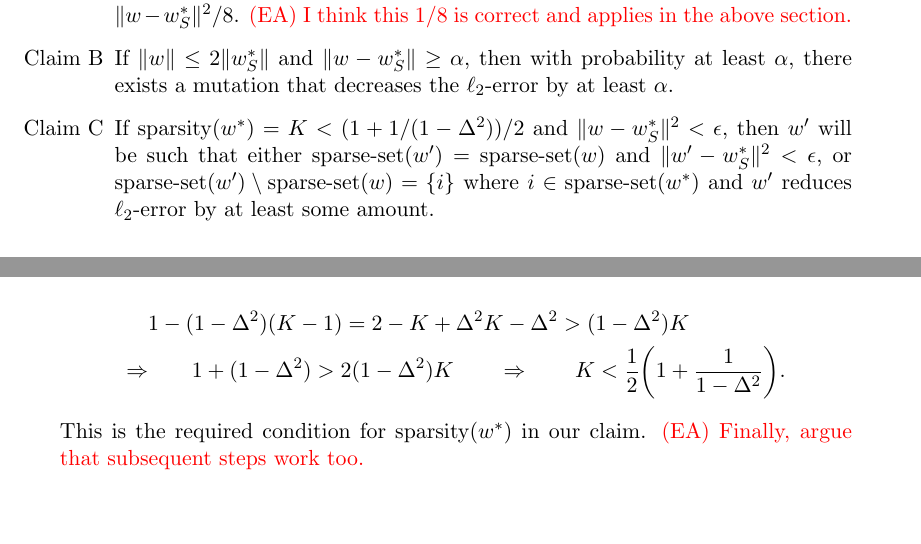
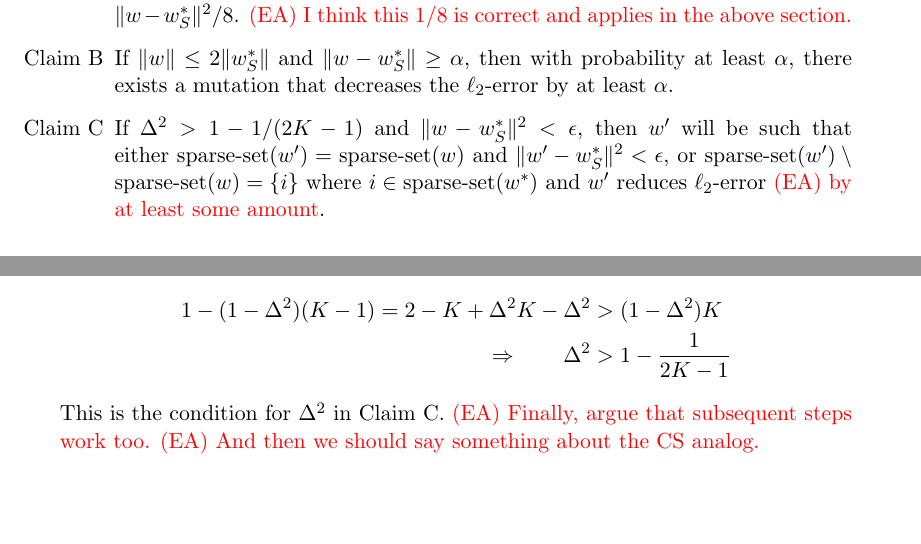
Before and after one commit to elaine84/evolve, a LaTeX paper (latex/main.tex, which reads latex/files/greedy.tex): two parts of pages 12 and 14 of 15, joined at a grey line, cut so that both start at the same text. Compiled offline with pdfLaTeX.

Commit message:
Small things

```diff
--- a/latex/files/greedy.tex
+++ b/latex/files/greedy.tex
@@ -54,12 +54,12 @@ a mutation that reduces $\lerror$ by at least $\ltwonorm{w - w^*_S}^2 / 8$.
 \item[Claim B] If $\ltwonorm{w} \le 2 \ltwonorm{w^*_S}$ and
 $\ltwonorm{w - w^*_S} \ge \alpha$, then with probability at least $\alpha$,
 there exists a mutation that decreases the $\lerror$ by at least $\alpha$.
-\item[Claim C] If $\sparsity(w^*) = K < (1 + 1/(1-\Delta^2))/2$ and
+\item[Claim C] If $\Delta^2 > 1 - 1/(2 K - 1)$ and
 $\ltwonorm{w - w^*_S}^2 < \epsilon$, then $w^\prime$ will be
 such that either $\sparseset(w^\prime) = \sparseset(w)$ and
 $\ltwonorm{w^\prime - w^*_S}^2 < \epsilon$, or
 $\sparseset(w^\prime) \setminus \sparseset(w) = \{i\}$ where $i \in \sparseset(w^*)$
-and $w^\prime$ reduces $\lerror$ by at least some amount.
+and $w^\prime$ reduces $\lerror$ \eanote{by at least some amount}.
 \end{enumerate}
 
 To establish Claims A and B above, we follow the lines of reasoning from the
@@ -171,10 +171,12 @@ On the left,
 \noindent and so
 
 \begin{align*}
-&1 - (1 - \Delta^2) (K-1) = 2 - K + \Delta^2 K - \Delta^2 > (1 - \Delta^2) K \\
-\Rightarrow & \qquad 1 + (1 - \Delta^2) > 2 (1 - \Delta^2) K
-\qquad \Rightarrow \qquad K < \frac{1}{2} \biggl( 1 + \frac{1}{1 - \Delta^2} \biggr).
+1 - (1 - \Delta^2) (K-1) = 2 - K + \Delta^2 K - \Delta^2 &> (1 - \Delta^2) K \\
+%\Rightarrow & \qquad 1 + (1 - \Delta^2) > 2 (1 - \Delta^2) K
+%\qquad \Rightarrow \qquad K < \frac{1}{2} \biggl( 1 + \frac{1}{1 - \Delta^2} \biggr)
+\Rightarrow \qquad \Delta^2 &> 1 - \frac{1}{2 K - 1}
 \end{align*}
 
-\noindent  This is the required condition for $\sparsity(w^*)$ in our claim.
+\noindent  This is the condition for $\Delta^2$ in Claim C.
 \eanote{Finally, argue that subsequent steps work too.}
+\eanote{And then we should say something about the CS analog.}
```
Also changed, not shown: latex/files/introduction.tex (+1 -1 lines), latex/main.tex (+1 -1 lines).
